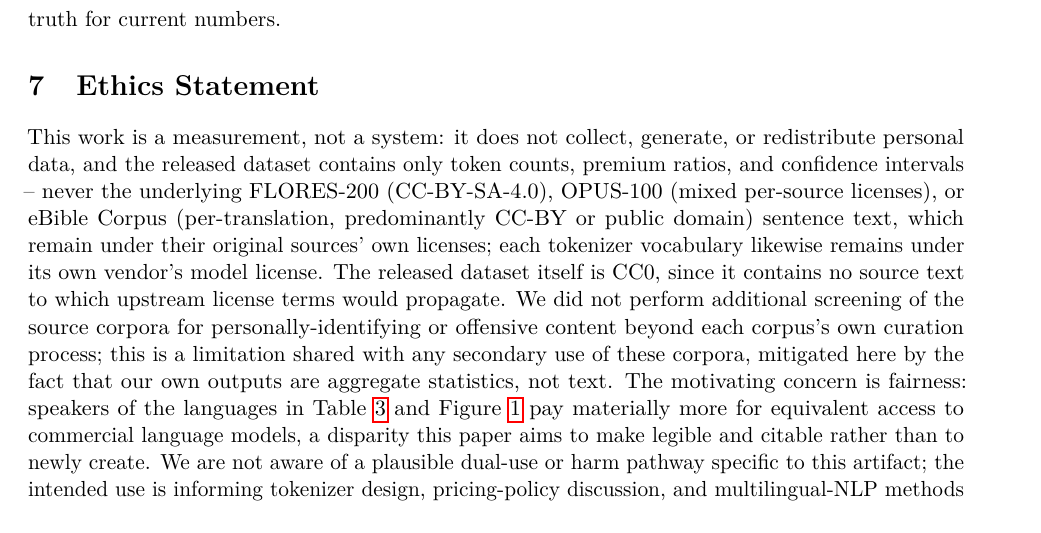
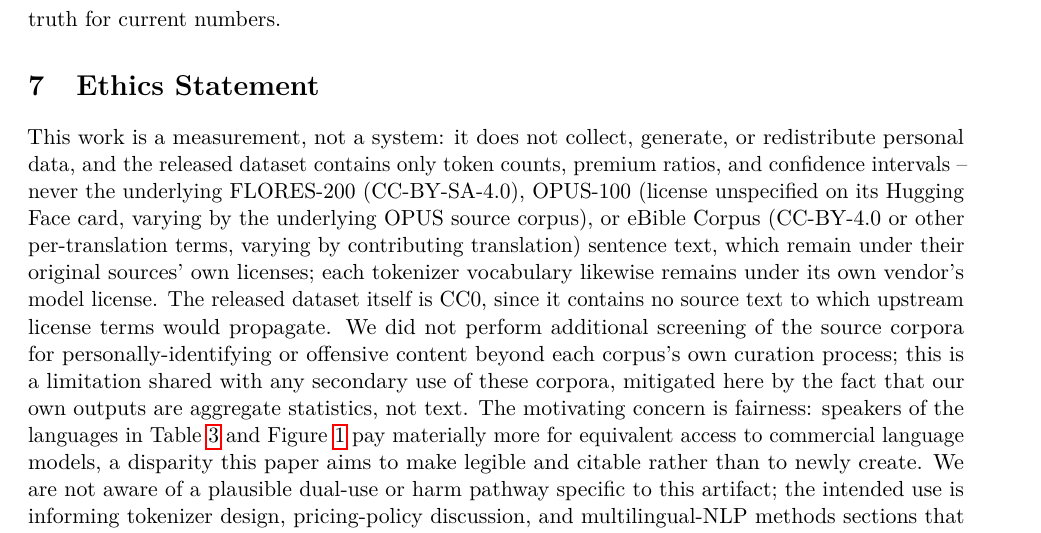
Before and after one commit to Shreyaskc/token-tax, a LaTeX paper (paper/main.tex): part of page 10 of 11, cut so that both start at the same text. Compiled offline with pdfLaTeX.

Commit message:
Fix unverified license claims for OPUS-100 and eBible Corpus
Found on a fourth review pass: the Ethics Statement (and the already-
published HF dataset's LICENSE file) asserted "OPUS-100: mixed per-source
licenses" and "eBible Corpus: predominantly CC-BY or public domain" --
neither checked against the actual dataset cards. Verified directly:
OPUS-100's Hugging Face card literally lists its license as "unknown," not
a defined mixed-license framework; the eBible Corpus card lists CC-BY-4.0
and "other," meaning it varies by contributing translation, with no basis
for "public domain." Corrected both claims to state what's actually
documented, in the paper and in the live HF dataset's LICENSE file
(republished via scripts/publish_hf_dataset.py). FLORES-200's CC-BY-SA-4.0
claim was checked and is correct as originally written.

```diff
--- a/paper/main.tex
+++ b/paper/main.tex
@@ -533,8 +533,10 @@ of truth for current numbers.
 This work is a measurement, not a system: it does not collect, generate, or
 redistribute personal data, and the released dataset contains only token
 counts, premium ratios, and confidence intervals -- never the underlying
-FLORES-200 (CC-BY-SA-4.0), OPUS-100 (mixed per-source licenses), or eBible
-Corpus (per-translation, predominantly CC-BY or public domain) sentence
+FLORES-200 (CC-BY-SA-4.0), OPUS-100 (license unspecified on its Hugging
+Face card, varying by the underlying OPUS source corpus), or eBible
+Corpus (CC-BY-4.0 or other per-translation terms, varying by contributing
+translation) sentence
 text, which remain under their original sources' own licenses; each
 tokenizer vocabulary likewise remains under its own vendor's model license.
 The released dataset itself is CC0, since it contains no source text to
```
Also changed, not shown: paper/main.pdf, 1 other file.
